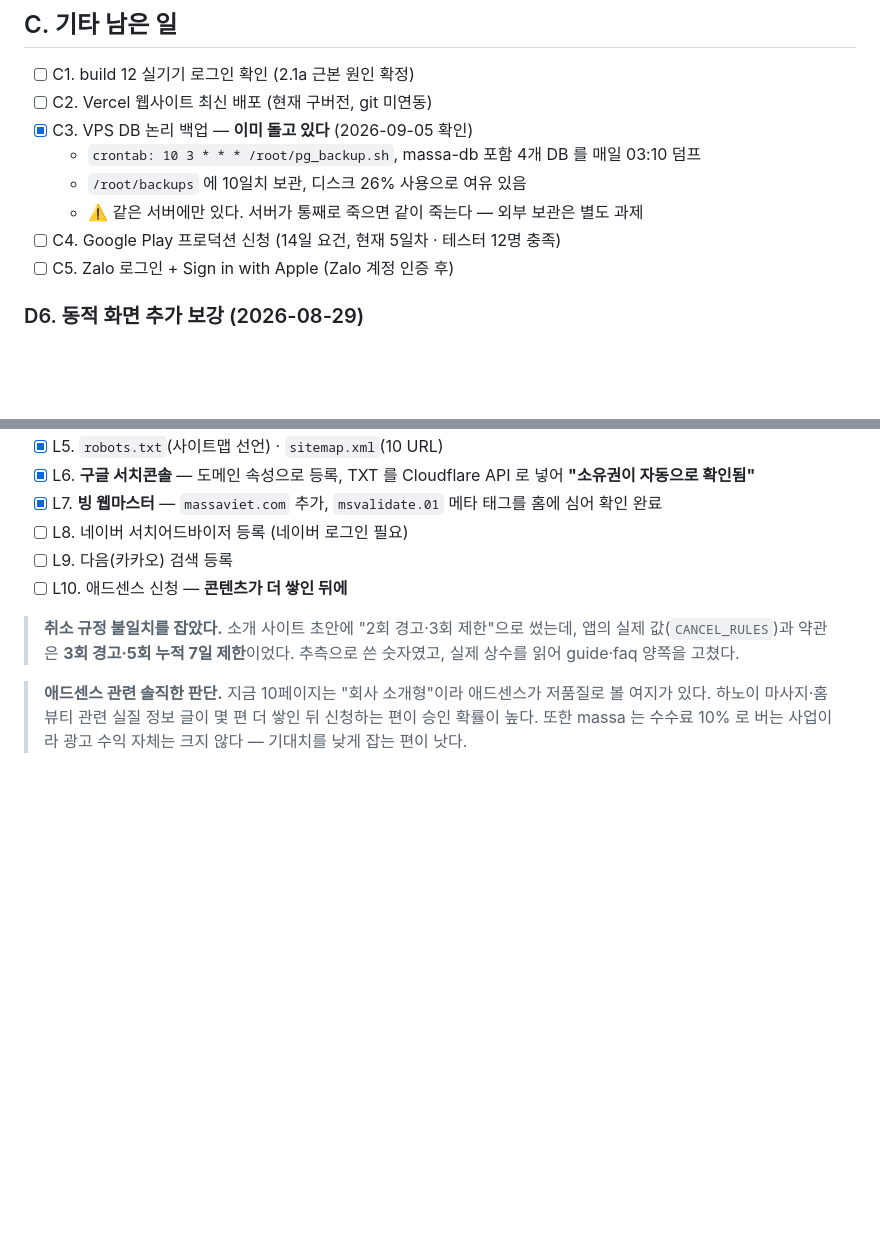
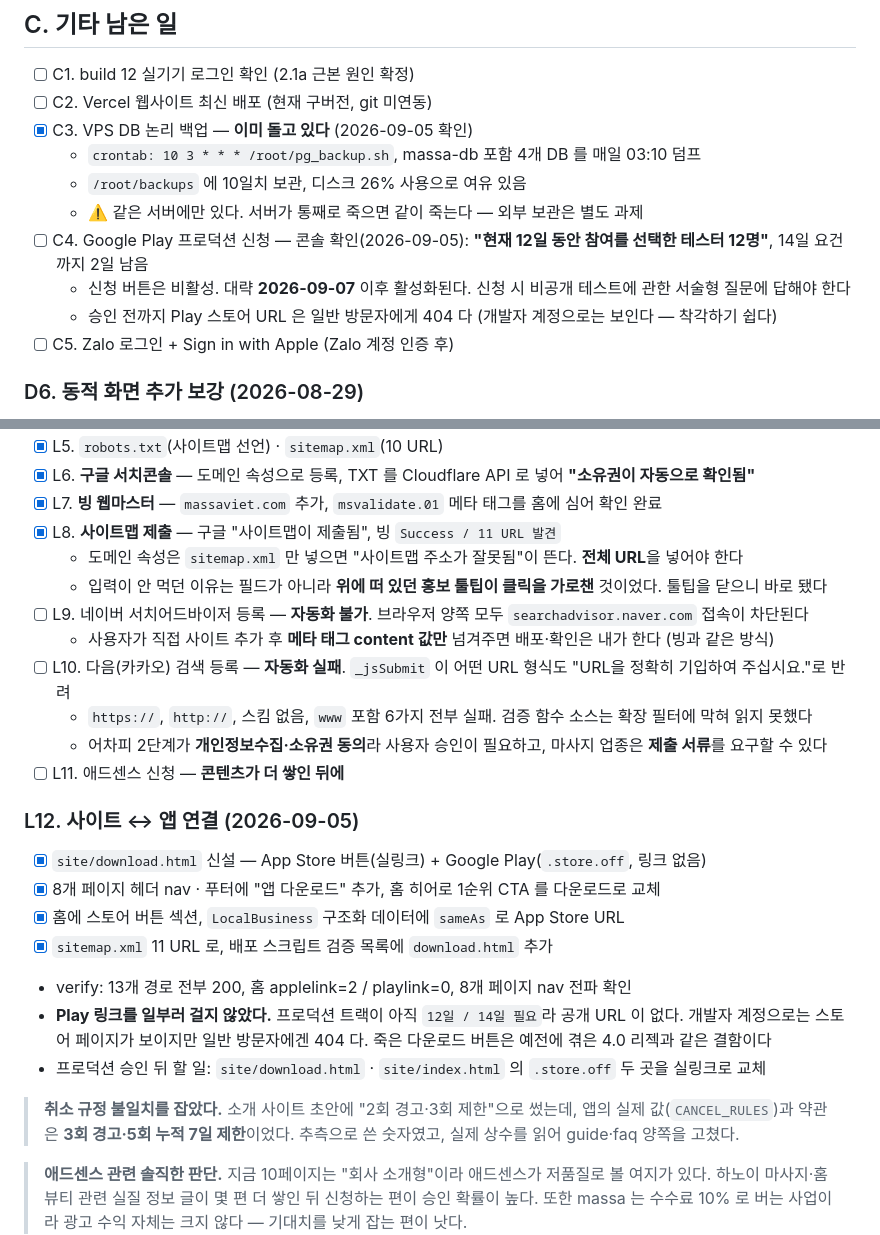
Before and after one commit to karmadc070-droid/massa, a Markdown page: checklist.md, 2 parts joined by grey strips. GitHub-like rendering; blank space fills up the shorter version.

Commit message:
record app linking, sitemap submissions and play production status

```diff
--- a/checklist.md
+++ b/checklist.md
@@ -113,7 +113,9 @@ partnerBookings · partnerRevenue · partnerSchedule · partnerEvents · partner
   - `crontab: 10 3 * * * /root/pg_backup.sh`, massa-db 포함 4개 DB 를 매일 03:10 덤프
   - `/root/backups` 에 10일치 보관, 디스크 26% 사용으로 여유 있음
   - ⚠️ 같은 서버에만 있다. 서버가 통째로 죽으면 같이 죽는다 — 외부 보관은 별도 과제
-- [ ] C4. Google Play 프로덕션 신청 (14일 요건, 현재 5일차 · 테스터 12명 충족)
+- [ ] C4. Google Play 프로덕션 신청 — 콘솔 확인(2026-09-05): **"현재 12일 동안 참여를 선택한 테스터 12명"**, 14일 요건까지 2일 남음
+  - 신청 버튼은 비활성. 대략 **2026-09-07** 이후 활성화된다. 신청 시 비공개 테스트에 관한 서술형 질문에 답해야 한다
+  - 승인 전까지 Play 스토어 URL 은 일반 방문자에게 404 다 (개발자 계정으로는 보인다 — 착각하기 쉽다)
 - [ ] C5. Zalo 로그인 + Sign in with Apple (Zalo 계정 인증 후)
 
 ### D6. 동적 화면 추가 보강 (2026-08-29)
@@ -289,9 +291,25 @@ partnerBookings · partnerRevenue · partnerSchedule · partnerEvents · partner
 - [x] L5. `robots.txt`(사이트맵 선언) · `sitemap.xml`(10 URL)
 - [x] L6. **구글 서치콘솔** — 도메인 속성으로 등록, TXT 를 Cloudflare API 로 넣어 **"소유권이 자동으로 확인됨"**
 - [x] L7. **빙 웹마스터** — `massaviet.com` 추가, `msvalidate.01` 메타 태그를 홈에 심어 확인 완료
-- [ ] L8. 네이버 서치어드바이저 등록 (네이버 로그인 필요)
-- [ ] L9. 다음(카카오) 검색 등록
-- [ ] L10. 애드센스 신청 — **콘텐츠가 더 쌓인 뒤에**
+- [x] L8. **사이트맵 제출** — 구글 "사이트맵이 제출됨", 빙 `Success / 11 URL 발견`
+  - 도메인 속성은 `sitemap.xml` 만 넣으면 "사이트맵 주소가 잘못됨"이 뜬다. **전체 URL**을 넣어야 한다
+  - 입력이 안 먹던 이유는 필드가 아니라 **위에 떠 있던 홍보 툴팁이 클릭을 가로챈** 것이었다. 툴팁을 닫으니 바로 됐다
+- [ ] L9. 네이버 서치어드바이저 등록 — **자동화 불가**. 브라우저 양쪽 모두 `searchadvisor.naver.com` 접속이 차단된다
+  - 사용자가 직접 사이트 추가 후 **메타 태그 content 값만** 넘겨주면 배포·확인은 내가 한다 (빙과 같은 방식)
+- [ ] L10. 다음(카카오) 검색 등록 — **자동화 실패**. `_jsSubmit` 이 어떤 URL 형식도 "URL을 정확히 기입하여 주십시요."로 반려
+  - `https://`, `http://`, 스킴 없음, `www` 포함 6가지 전부 실패. 검증 함수 소스는 확장 필터에 막혀 읽지 못했다
+  - 어차피 2단계가 **개인정보수집·소유권 동의**라 사용자 승인이 필요하고, 마사지 업종은 **제출 서류**를 요구할 수 있다
+- [ ] L11. 애드센스 신청 — **콘텐츠가 더 쌓인 뒤에**
+
+### L12. 사이트 ↔ 앱 연결 (2026-09-05)
+- [x] `site/download.html` 신설 — App Store 버튼(실링크) + Google Play(`.store.off`, 링크 없음)
+- [x] 8개 페이지 헤더 nav · 푸터에 "앱 다운로드" 추가, 홈 히어로 1순위 CTA 를 다운로드로 교체
+- [x] 홈에 스토어 버튼 섹션, `LocalBusiness` 구조화 데이터에 `sameAs` 로 App Store URL
+- [x] `sitemap.xml` 11 URL 로, 배포 스크립트 검증 목록에 `download.html` 추가
+- verify: 13개 경로 전부 200, 홈 applelink=2 / playlink=0, 8개 페이지 nav 전파 확인
+- **Play 링크를 일부러 걸지 않았다.** 프로덕션 트랙이 아직 `12일 / 14일 필요`라 공개 URL 이 없다.
+  개발자 계정으로는 스토어 페이지가 보이지만 일반 방문자에겐 404 다. 죽은 다운로드 버튼은 예전에 겪은 4.0 리젝과 같은 결함이다
+- 프로덕션 승인 뒤 할 일: `site/download.html` · `site/index.html` 의 `.store.off` 두 곳을 실링크로 교체
 
 > **취소 규정 불일치를 잡았다.** 소개 사이트 초안에 "2회 경고·3회 제한"으로 썼는데,
 > 앱의 실제 값(`CANCEL_RULES`)과 약관은 **3회 경고·5회 누적 7일 제한**이었다.
```
Also changed, not shown: context-notes.md (+25 -0 lines).
